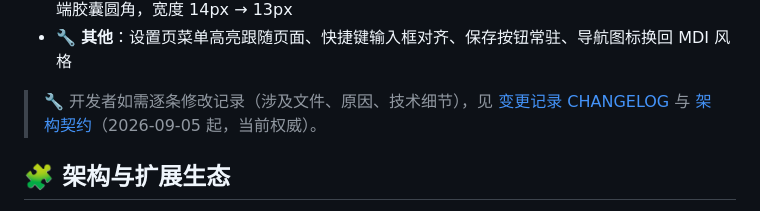
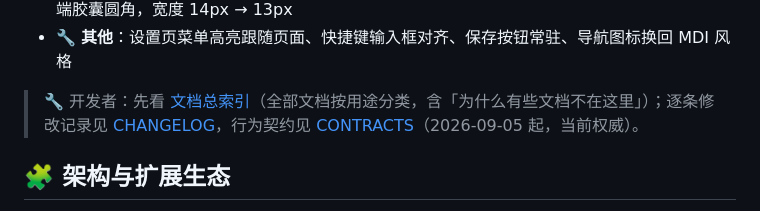
Before and after one commit to Hermuc/KeyFlux, a Markdown page: readme.md, the part around the change. GitHub-like rendering; folded sections open.

```diff
--- a/readme.md
+++ b/readme.md
@@ -57,7 +57,7 @@
 - 🖱️ **滚动条交互**：悬停即时加粗、移开立即变细（Fluent 默认 0.5s/2s 延迟 → 0），Thumb 两端胶囊圆角，宽度 14px → 13px
 - 🔧 **其他**：设置页菜单高亮跟随页面、快捷键输入框对齐、保存按钮常驻、导航图标换回 MDI 风格
 
-> 🔧 开发者如需逐条修改记录（涉及文件、原因、技术细节），见 [变更记录 CHANGELOG](./docs/CHANGELOG.md) 与 [架构契约](./docs/CONTRACTS.md)（2026-09-05 起，当前权威）。
+> 🔧 开发者：先看 [文档总索引](./docs/README.md)（全部文档按用途分类，含「为什么有些文档不在这里」）；逐条修改记录见 [CHANGELOG](./docs/CHANGELOG.md)，行为契约见 [CONTRACTS](./docs/CONTRACTS.md)（2026-09-05 起，当前权威）。
 
 </details>
 
```
Also changed, not shown: docs/README.md (added, +101 -0 lines).
